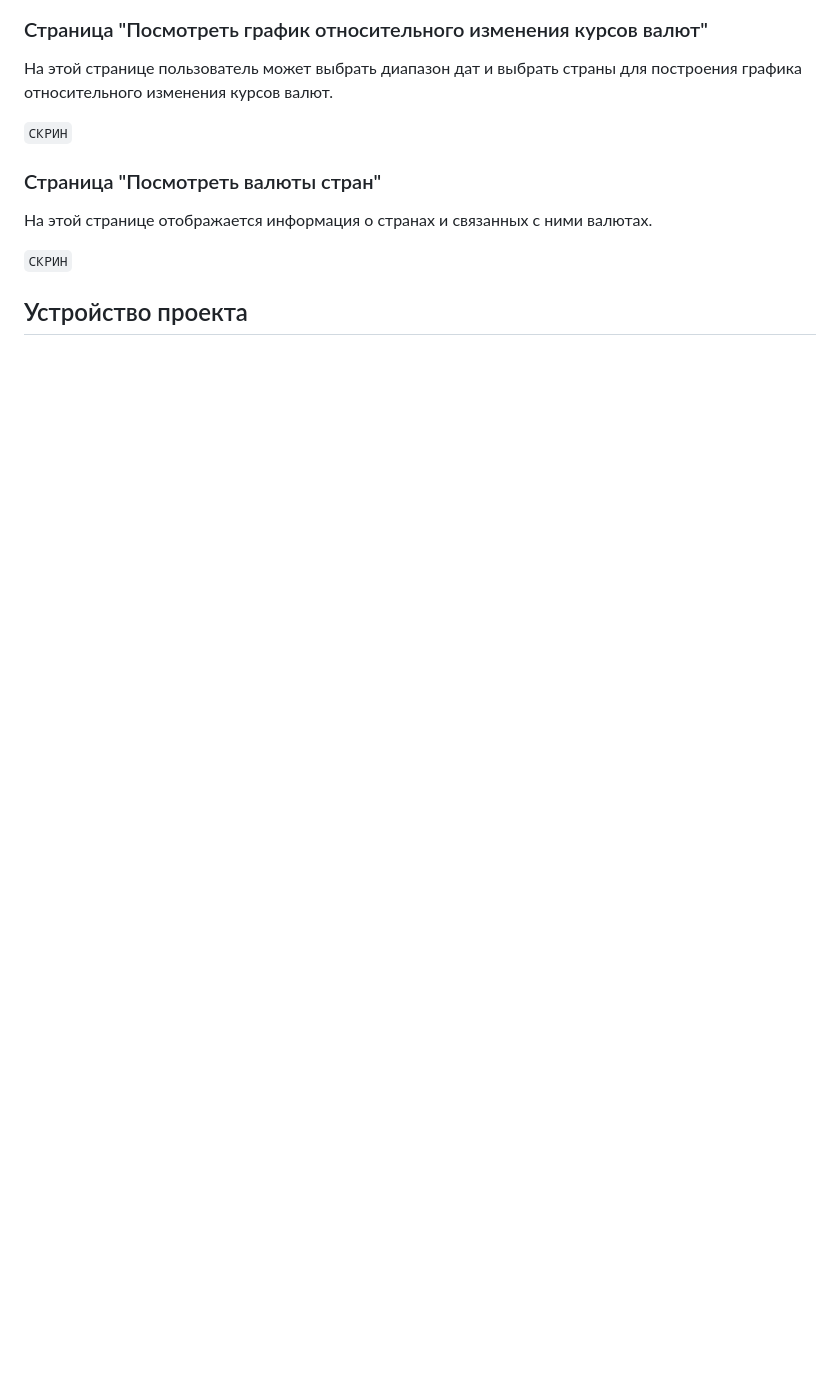
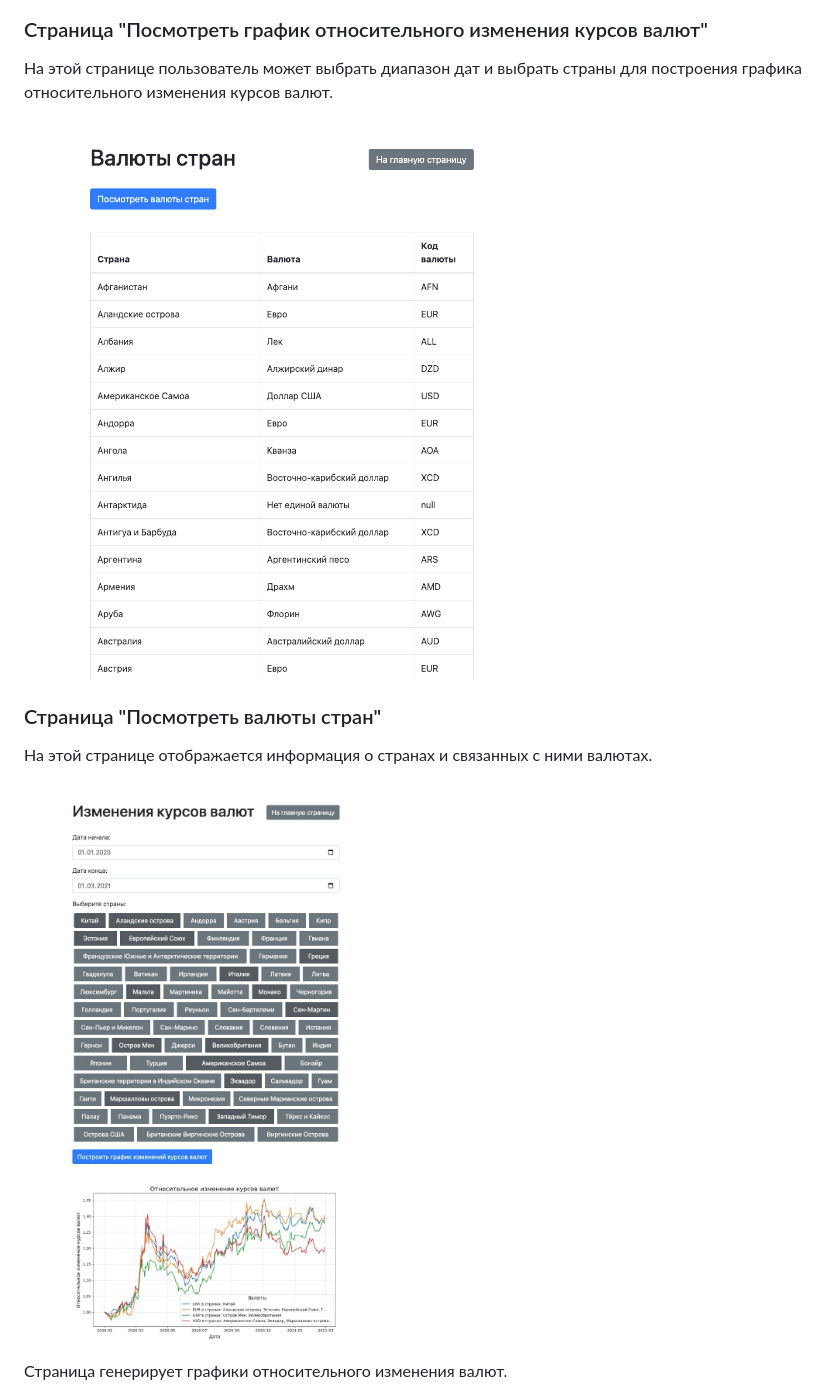
Before and after one commit to kudrmax/exchange-rate-synchronizer, a Markdown page: README.md, the part around the change printed below. Drawn GitHub-style; pictures changed too: docs/page2.png (added), docs/page3.png (added); blank space fills up the shorter version.

```diff
--- a/README.md
+++ b/README.md
@@ -39,13 +39,13 @@
 На этой странице пользователь может выбрать диапазон дат и выбрать страны для построения графика относительного
 изменения курсов валют.
 
-`СКРИН`
+![page0.png](docs/page2.png)
 
 ### Страница "Посмотреть валюты стран"
 
 На этой странице отображается информация о странах и связанных с ними валютах.
 
-`СКРИН`
+![page0.png](docs/page3.png)
 
-## Устройство проекта
+Страница генерирует графики относительного изменения валют.
 
```
Also changed, not shown: other parts of README.md (+66 -31 lines), docs/page0.png (added), docs/page1.png (added), docs/plot1.png (added), docs/plot2.png (added).
